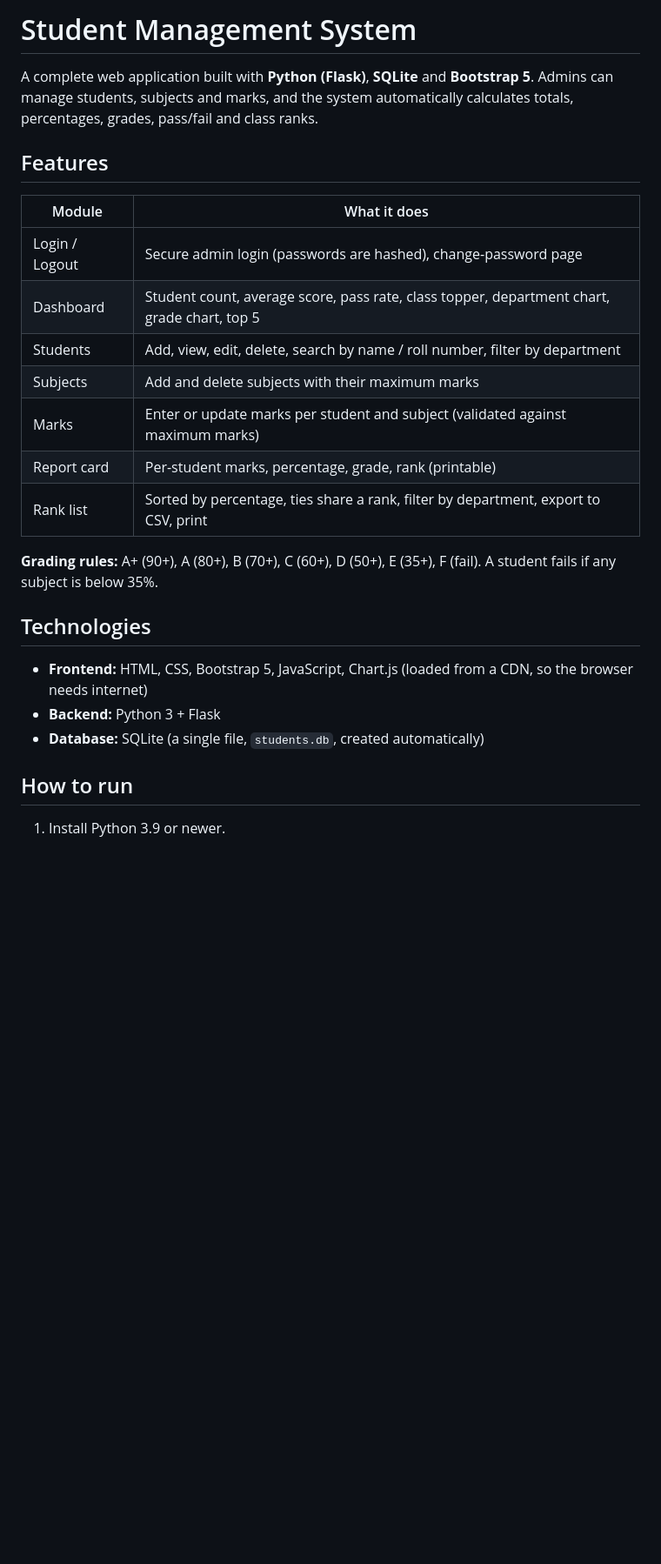
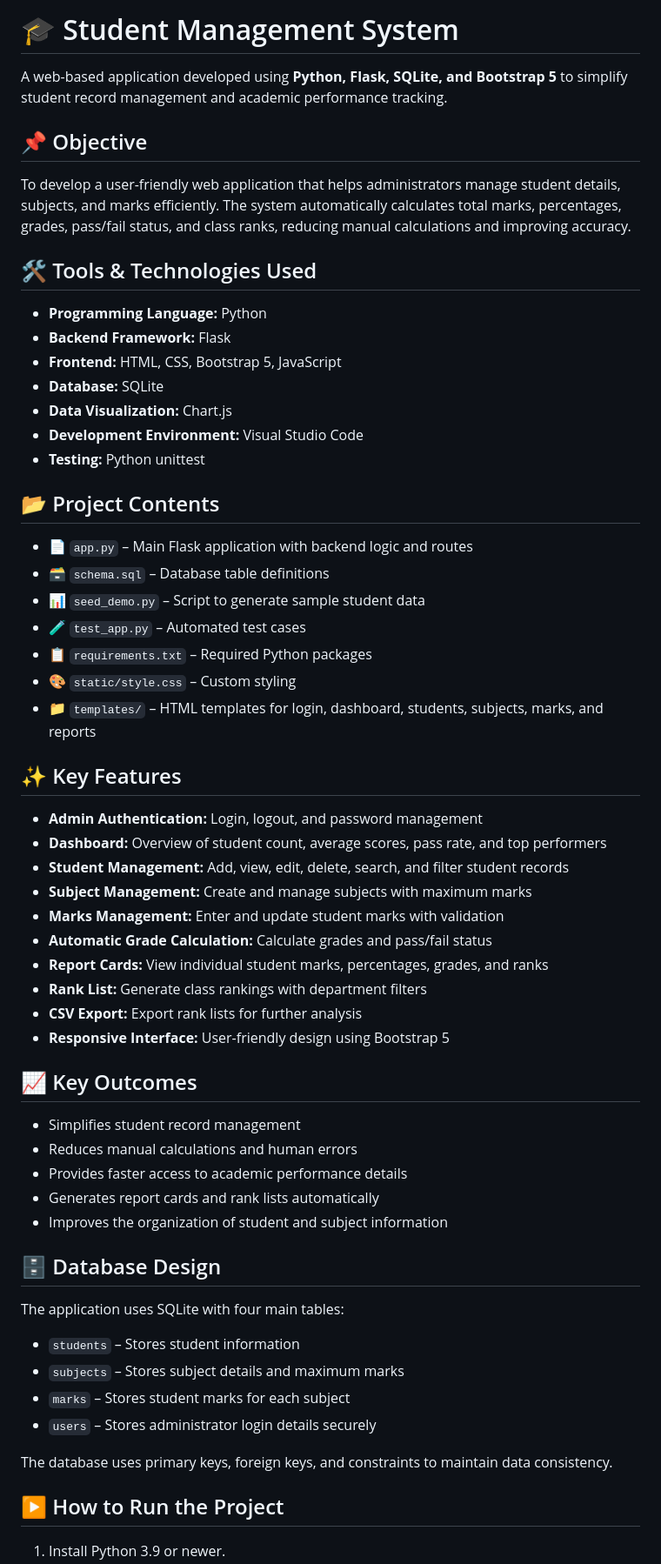
Before and after one commit to sharu-196/student-management, a Markdown page: student_management/README.md, the part around one of its changes. Shown at 87% size. GitHub-like rendering; blank space fills up the shorter version.

Commit message:
Revise README for clarity and visual appeal
Updated README to enhance clarity and organization, added emojis for better visual appeal, and refined feature descriptions.

```diff
--- a/student_management/README.md
+++ b/student_management/README.md
@@ -1,30 +1,63 @@
-# Student Management System
+# 🎓 Student Management System
 
-A complete web application built with **Python (Flask)**, **SQLite** and **Bootstrap 5**.
-Admins can manage students, subjects and marks, and the system automatically calculates
-totals, percentages, grades, pass/fail and class ranks.
+A web-based application developed using **Python, Flask, SQLite, and Bootstrap 5** to simplify student record management and academic performance tracking.
 
-## Features
+## 📌 Objective
 
-| Module | What it does |
-|---|---|
-| Login / Logout | Secure admin login (passwords are hashed), change-password page |
-| Dashboard | Student count, average score, pass rate, class topper, department chart, grade chart, top 5 |
-| Students | Add, view, edit, delete, search by name / roll number, filter by department |
-| Subjects | Add and delete subjects with their maximum marks |
-| Marks | Enter or update marks per student and subject (validated against maximum marks) |
-| Report card | Per-student marks, percentage, grade, rank (printable) |
-| Rank list | Sorted by percentage, ties share a rank, filter by department, export to CSV, print |
+To develop a user-friendly web application that helps administrators manage student details, subjects, and marks efficiently. The system automatically calculates total marks, percentages, grades, pass/fail status, and class ranks, reducing manual calculations and improving accuracy.
 
-**Grading rules:** A+ (90+), A (80+), B (70+), C (60+), D (50+), E (35+), F (fail).
-A student fails if any subject is below 35%.
+## 🛠 Tools & Technologies Used
 
-## Technologies
+- **Programming Language:** Python
+- **Backend Framework:** Flask
+- **Frontend:** HTML, CSS, Bootstrap 5, JavaScript
+- **Database:** SQLite
+- **Data Visualization:** Chart.js
+- **Development Environment:** Visual Studio Code
+- **Testing:** Python unittest
 
-- **Frontend:** HTML, CSS, Bootstrap 5, JavaScript, Chart.js (loaded from a CDN, so the browser needs internet)
-- **Backend:** Python 3 + Flask
-- **Database:** SQLite (a single file, `students.db`, created automatically)
+## 📂 Project Contents
 
-## How to run
+- 📄 `app.py` – Main Flask application with backend logic and routes
+- 🗃️ `schema.sql` – Database table definitions
+- 📊 `seed_demo.py` – Script to generate sample student data
+- 🧪 `test_app.py` – Automated test cases
+- 📋 `requirements.txt` – Required Python packages
+- 🎨 `static/style.css` – Custom styling
+- 📁 `templates/` – HTML templates for login, dashboard, students, subjects, marks, and reports
+
+## ✨ Key Features
+
+- **Admin Authentication:** Login, logout, and password management
+- **Dashboard:** Overview of student count, average scores, pass rate, and top performers
+- **Student Management:** Add, view, edit, delete, search, and filter student records
+- **Subject Management:** Create and manage subjects with maximum marks
+- **Marks Management:** Enter and update student marks with validation
+- **Automatic Grade Calculation:** Calculate grades and pass/fail status
+- **Report Cards:** View individual student marks, percentages, grades, and ranks
+- **Rank List:** Generate class rankings with department filters
+- **CSV Export:** Export rank lists for further analysis
+- **Responsive Interface:** User-friendly design using Bootstrap 5
+
+## 📈 Key Outcomes
+
+- Simplifies student record management
+- Reduces manual calculations and human errors
+- Provides faster access to academic performance details
+- Generates report cards and rank lists automatically
+- Improves the organization of student and subject information
+
+## 🗄️ Database Design
+
+The application uses SQLite with four main tables:
+
+- `students` – Stores student information
+- `subjects` – Stores subject details and maximum marks
+- `marks` – Stores student marks for each subject
+- `users` – Stores administrator login details securely
+
+The database uses primary keys, foreign keys, and constraints to maintain data consistency.
+
+## ▶️ How to Run the Project
 
 1. Install Python 3.9 or newer.
```
Also changed, not shown: other parts of student_management/README.md (+37 -77 lines).
